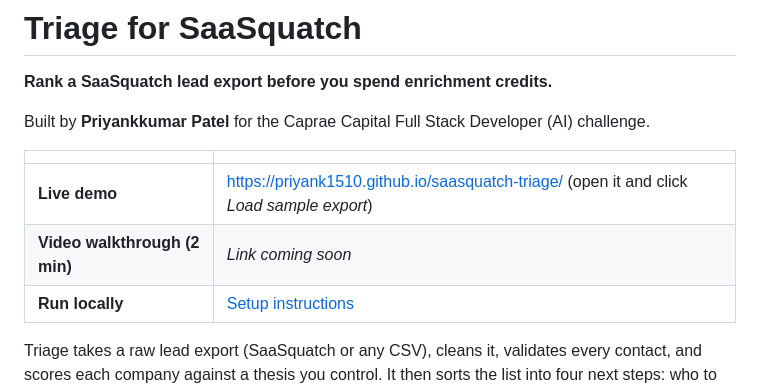
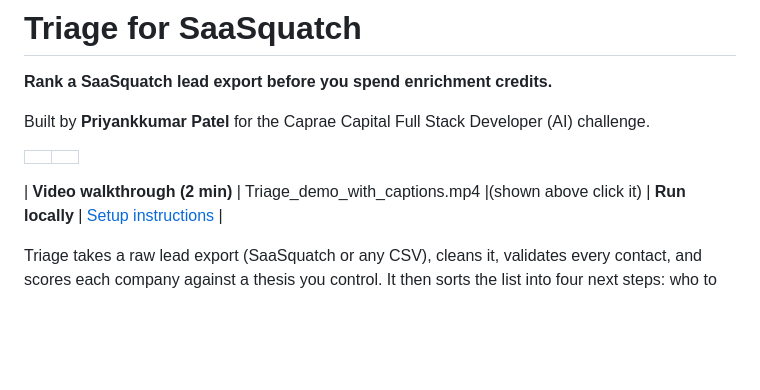
Before and after one commit to priyank1510/saasquatch-triage, a Markdown page: README.md, the part around the change. GitHub-like rendering; blank space fills up the shorter version.

```diff
--- a/README.md
+++ b/README.md
@@ -6,8 +6,8 @@ Built by **Priyankkumar Patel** for the Caprae Capital Full Stack Developer (AI)
 
 | | |
 |---|---|
-| **Live demo** | https://priyank1510.github.io/saasquatch-triage/ (open it and click *Load sample export*) |
-| **Video walkthrough (2 min)** | _Link coming soon_ |
+
+| **Video walkthrough (2 min)** | Triage_demo_with_captions.mp4 |(shown above click it)
 | **Run locally** | [Setup instructions](#run-it) |
 
 Triage takes a raw lead export (SaaSquatch or any CSV), cleans it, validates every contact, and scores each company against a thesis you control. It then sorts the list into four next steps: who to **contact now**, which strong fits are **worth a credit to enrich**, what to **hold**, and what to **skip**. Every score shows exactly why it is what it is.
```
